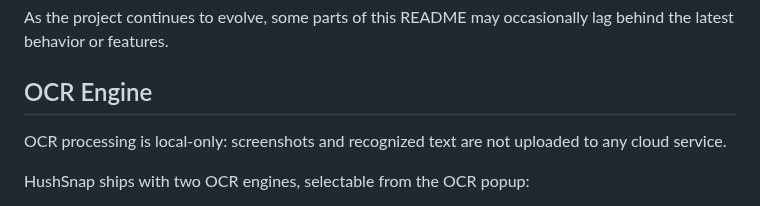
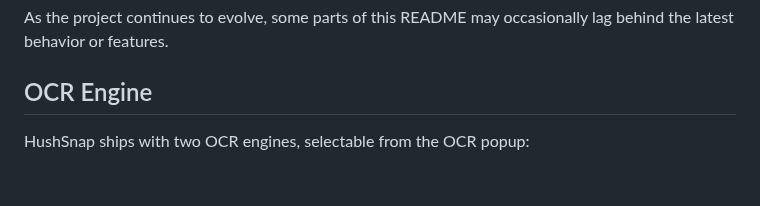
Before and after one commit to tcita/HushSnap, a Markdown page: README.md, the part around one of its changes. Rendered like a GitHub page; blank space fills up the shorter version.

```diff
--- a/README.md
+++ b/README.md
@@ -7,8 +7,6 @@ Designed around global shortcuts, HushSnap can capture from anywhere in Windows
 As the project continues to evolve, some parts of this README may occasionally lag behind the latest behavior or features.
 
 ## OCR Engine
-
-OCR processing is local-only: screenshots and recognized text are not uploaded to any cloud service.
 
 HushSnap ships with two OCR engines, selectable from the OCR popup:
 
```
Also changed, not shown: other parts of README.md (+1 -0 lines).
